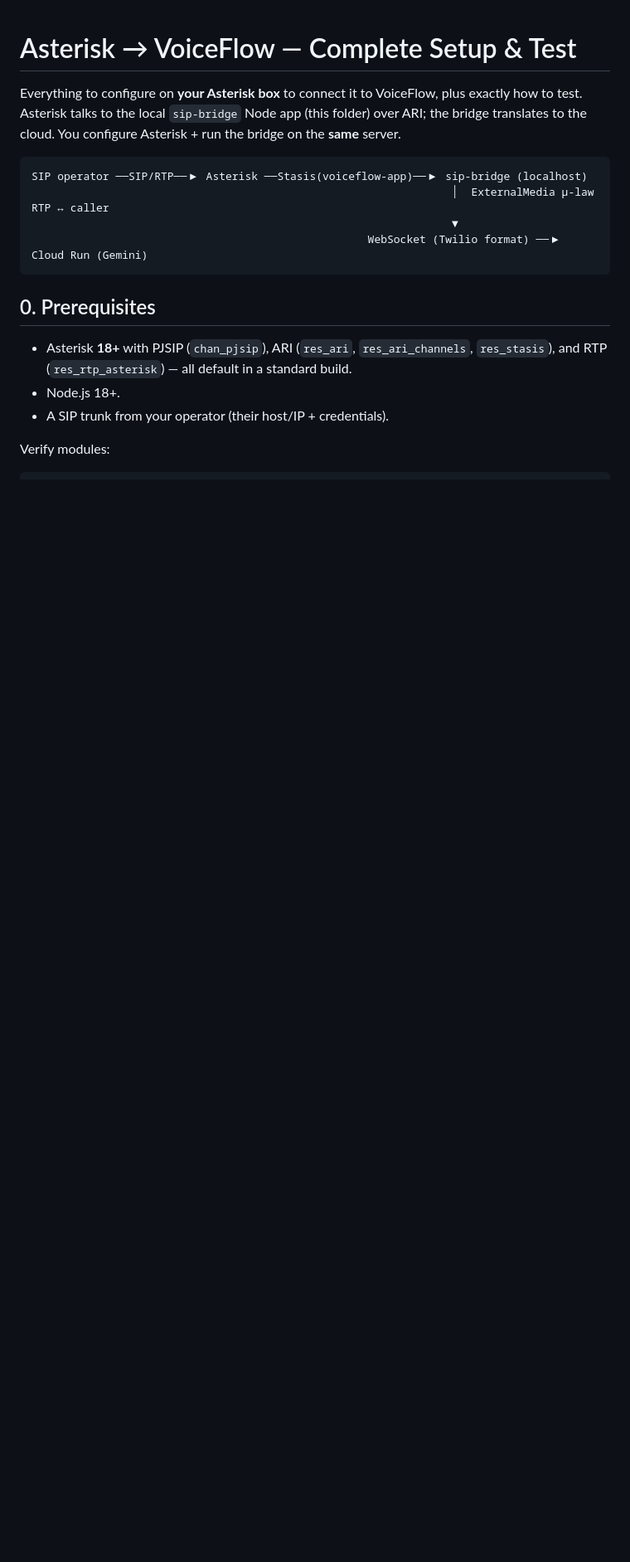
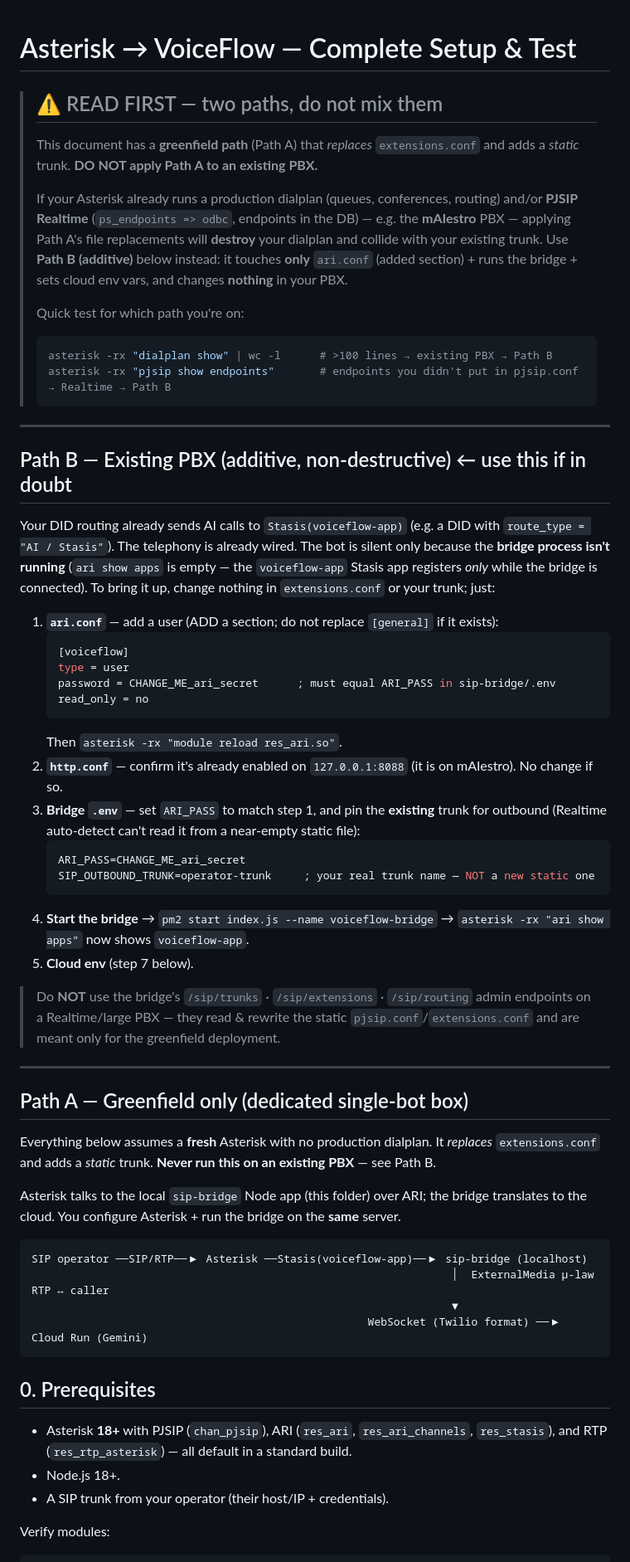
Before and after one commit to ShaharNardia/voice-flow-ai, a Markdown page: sip-bridge/ASTERISK_SETUP.md, the part around the change. Shown at 83% size. GitHub-like rendering; blank space fills up the shorter version.

Commit message:
docs(sip-bridge): warn that greenfield runbook destroys an existing PBX; add additive Path B
The setup runbook replaced extensions.conf and added a static trunk — safe
only on a dedicated single-bot box. On a live multi-tenant PBX with PJSIP
Realtime (DB endpoints) + a 2000-line dialplan (e.g. mAIestro) that would
wipe queues/conferences/routing and collide with the existing operator-trunk.
Add a prominent warning + Path B (additive): touch only ari.conf, run the
bridge, pin SIP_OUTBOUND_TRUNK to the existing trunk, set cloud env — nothing
in the PBX changes. Existing path relabeled Path A (greenfield only).

Co-Authored-By: Claude Opus 4.8 <noreply@anthropic.com>

````diff
--- a/sip-bridge/ASTERISK_SETUP.md
+++ b/sip-bridge/ASTERISK_SETUP.md
@@ -1,9 +1,66 @@
 # Asterisk → VoiceFlow — Complete Setup & Test
 
-Everything to configure on **your Asterisk box** to connect it to VoiceFlow,
-plus exactly how to test. Asterisk talks to the local `sip-bridge` Node app
-(this folder) over ARI; the bridge translates to the cloud. You configure
-Asterisk + run the bridge on the **same** server.
+> ## ⚠️ READ FIRST — two paths, do not mix them
+> This document has a **greenfield path** (Path A) that *replaces* `extensions.conf`
+> and adds a *static* trunk. **DO NOT apply Path A to an existing PBX.**
+>
+> If your Asterisk already runs a production dialplan (queues, conferences,
+> routing) and/or **PJSIP Realtime** (`ps_endpoints => odbc`, endpoints in the DB) —
+> e.g. the **mAIestro** PBX — applying Path A's file replacements will **destroy**
+> your dialplan and collide with your existing trunk. Use **Path B (additive)**
+> below instead: it touches **only** `ari.conf` (added section) + runs the bridge +
+> sets cloud env vars, and changes **nothing** in your PBX.
+>
+> Quick test for which path you're on:
+> ```bash
+> asterisk -rx "dialplan show" | wc -l      # >100 lines → existing PBX → Path B
+> asterisk -rx "pjsip show endpoints"       # endpoints you didn't put in pjsip.conf → Realtime → Path B
+> ```
+
+---
+
+## Path B — Existing PBX (additive, non-destructive)  ← use this if in doubt
+
+Your DID routing already sends AI calls to `Stasis(voiceflow-app)` (e.g. a DID with
+`route_type = "AI / Stasis"`). The telephony is already wired. The bot is silent
+only because the **bridge process isn't running** (`ari show apps` is empty — the
+`voiceflow-app` Stasis app registers *only* while the bridge is connected). To
+bring it up, change nothing in `extensions.conf` or your trunk; just:
+
+1. **`ari.conf`** — add a user (ADD a section; do not replace `[general]` if it exists):
+   ```ini
+   [voiceflow]
+   type = user
+   password = CHANGE_ME_ari_secret      ; must equal ARI_PASS in sip-bridge/.env
+   read_only = no
+   ```
+   Then `asterisk -rx "module reload res_ari.so"`.
+2. **`http.conf`** — confirm it's already enabled on `127.0.0.1:8088` (it is on mAIestro). No change if so.
+3. **Bridge `.env`** — set `ARI_PASS` to match step 1, and pin the **existing** trunk
+   for outbound (Realtime auto-detect can't read it from a near-empty static file):
+   ```env
+   ARI_PASS=CHANGE_ME_ari_secret
+   SIP_OUTBOUND_TRUNK=operator-trunk     ; your real trunk name — NOT a new static one
+   ```
+4. **Start the bridge** → `pm2 start index.js --name voiceflow-bridge` →
+   `asterisk -rx "ari show apps"` now shows `voiceflow-app`.
+5. **Cloud env** (step 7 below).
+
+> Do **NOT** use the bridge's `/sip/trunks` · `/sip/extensions` · `/sip/routing`
+> admin endpoints on a Realtime/large PBX — they read & rewrite the static
+> `pjsip.conf`/`extensions.conf` and are meant only for the greenfield deployment.
+
+---
+
+## Path A — Greenfield only (dedicated single-bot box)
+
+Everything below assumes a **fresh** Asterisk with no production dialplan. It
+*replaces* `extensions.conf` and adds a *static* trunk. **Never run this on an
+existing PBX** — see Path B.
+
+Asterisk talks to the local `sip-bridge` Node app (this folder) over ARI; the
+bridge translates to the cloud. You configure Asterisk + run the bridge on the
+**same** server.
 
 ```
 SIP operator ──SIP/RTP──▶ Asterisk ──Stasis(voiceflow-app)──▶ sip-bridge (localhost)
````
